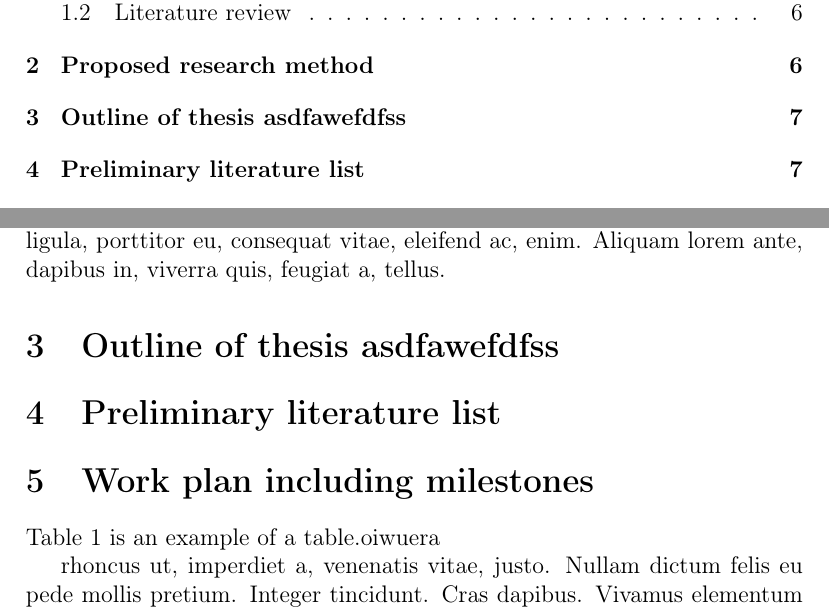
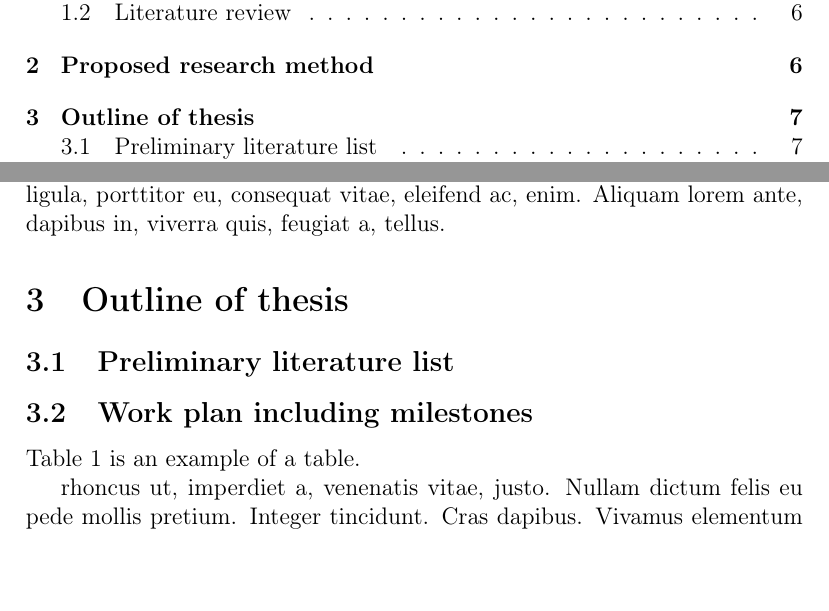
Before and after one commit to csepanyij/master-thesis, a LaTeX thesis (latex/ThesisStructure.tex, which reads latex/Maintext.tex): two parts of pages 2 and 7 of 7, joined at a grey line, cut so that both start at the same text, the shorter picture padded with empty space. Compiled offline with pdfLaTeX.

Commit message:
subsection structure

```diff
--- a/latex/Maintext.tex
+++ b/latex/Maintext.tex
@@ -14,13 +14,13 @@ rhoncus ut, imperdiet a, venenatis vitae, justo. Nullam dictum felis eu pede mol
 
 rhoncus ut, imperdiet a, venenatis vitae, justo. Nullam dictum felis eu pede mollis pretium. Integer tincidunt. Cras dapibus. Vivamus elementum semper nisi. Aenean vulputate eleifend tellus. Aenean leo ligula, porttitor eu, consequat vitae, eleifend ac, enim. Aliquam lorem ante, dapibus in, viverra quis, feugiat a, tellus.rhoncus ut, imperdiet a, venenatis vitae, justo. Nullam dictum felis eu pede mollis pretium. Integer tincidunt. Cras dapibus. Vivamus elementum semper nisi. Aenean vulputate eleifend tellus. Aenean leo ligula, porttitor eu, consequat vitae, eleifend ac, enim. Aliquam lorem ante, dapibus in, viverra quis, feugiat a, tellus.
 
-\section{Outline of thesis asdfawefdfss}
+\section{Outline of thesis}
 
-\section{Preliminary literature list}
+\subsection{Preliminary literature list}
 
-\section{Work plan including milestones}
+\subsection{Work plan including milestones}
 
-Table \ref{table1} is an example of a table.oiwuera
+Table \ref{table1} is an example of a table.
 
 
 
```
Also changed, not shown: latex/ThesisStructure.pdf.
